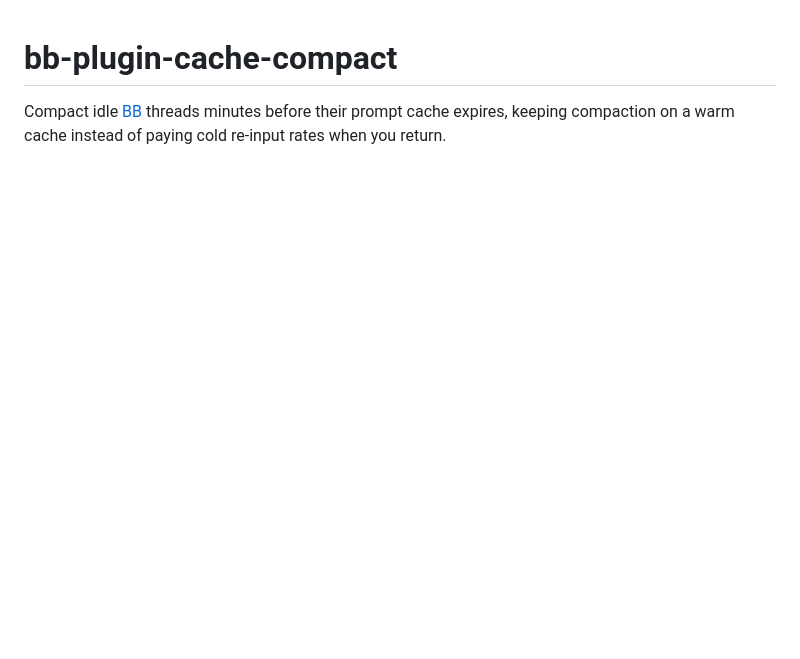
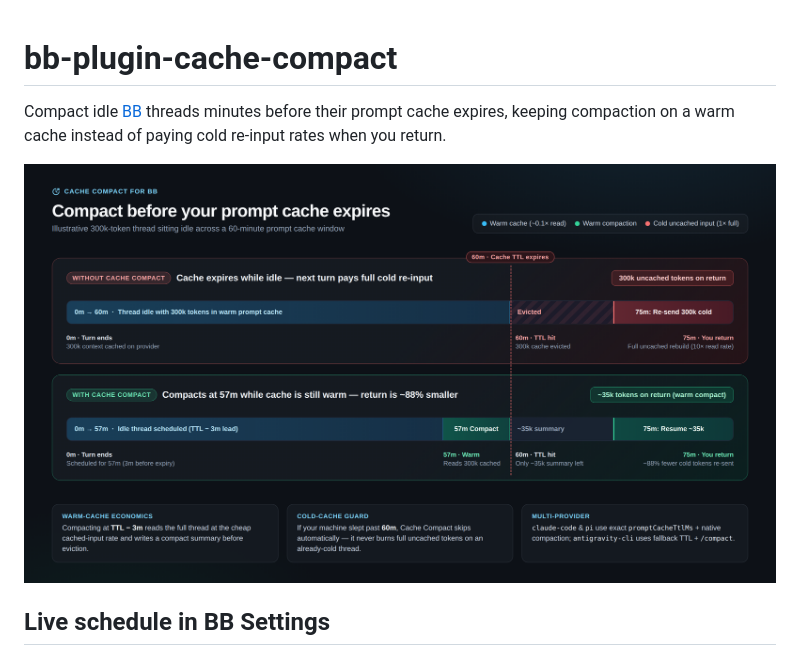
Before and after one commit to AdzeB/bb-plugin-cache-compact, a Markdown page: README.md, the part around the change. Rendered like a GitHub page; pictures changed too: docs/screenshots/how-it-works.png (added); blank space fills up the shorter version.

Commit message:
Add cache-expiry explainer visual to README

```diff
--- a/README.md
+++ b/README.md
@@ -1,6 +1,10 @@
 # bb-plugin-cache-compact
 
 Compact idle [BB](https://getbb.app) threads minutes before their prompt cache expires, keeping compaction on a warm cache instead of paying cold re-input rates when you return.
+
+![How Cache Compact works: comparing cold-cache eviction vs. proactive warm-cache compaction at TTL minus 3 minutes](docs/screenshots/how-it-works.png)
+
+## Live schedule in BB Settings
 
 ![Cache Compact live schedule in BB Settings showing warm idle threads with countdowns across Claude Code, Pi, and Antigravity CLI](docs/screenshots/schedule.png)
 
```
